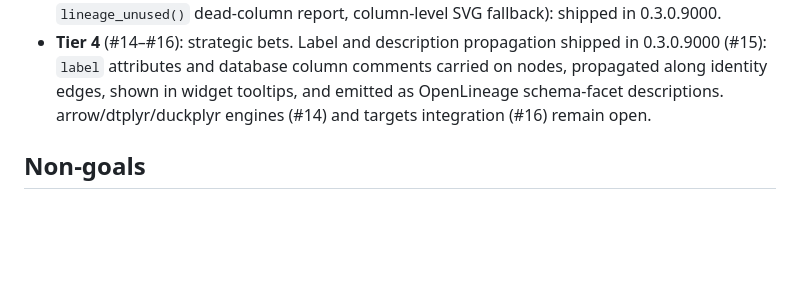
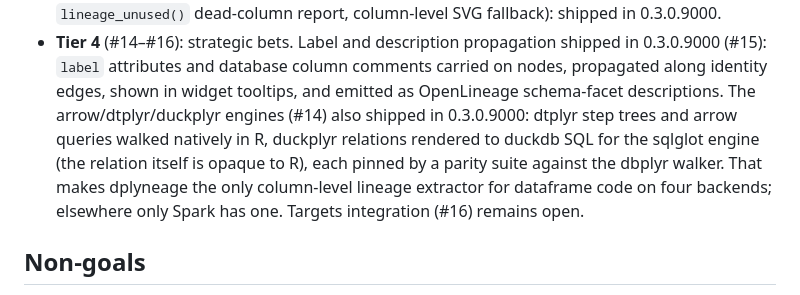
Before and after one commit to tgerke/dplyneage, a Markdown page: .github/POSITIONING.md, the part around the change. Drawn GitHub-style; blank space fills up the shorter version.

```diff
--- a/.github/POSITIONING.md
+++ b/.github/POSITIONING.md
@@ -107,8 +107,14 @@ package stands:
   propagation shipped in 0.3.0.9000 (#15): `label` attributes and
   database column comments carried on nodes, propagated along
   identity edges, shown in widget tooltips, and emitted as
-  OpenLineage schema-facet descriptions. arrow/dtplyr/duckplyr
-  engines (#14) and targets integration (#16) remain open.
+  OpenLineage schema-facet descriptions. The arrow/dtplyr/duckplyr
+  engines (#14) also shipped in 0.3.0.9000: dtplyr step trees and
+  arrow queries walked natively in R, duckplyr relations rendered to
+  duckdb SQL for the sqlglot engine (the relation itself is opaque to
+  R), each pinned by a parity suite against the dbplyr walker. That
+  makes dplyneage the only column-level lineage extractor for
+  dataframe code on four backends; elsewhere only Spark has one.
+  Targets integration (#16) remains open.
 
 ## Non-goals
 
```
Also changed, not shown: NEWS.md (+25 -0 lines), README.md (+30 -23 lines), man/figures/README-unnamed-chunk-3-1.png, man/figures/README-unnamed-chunk-4-1.png, 4 other files.
